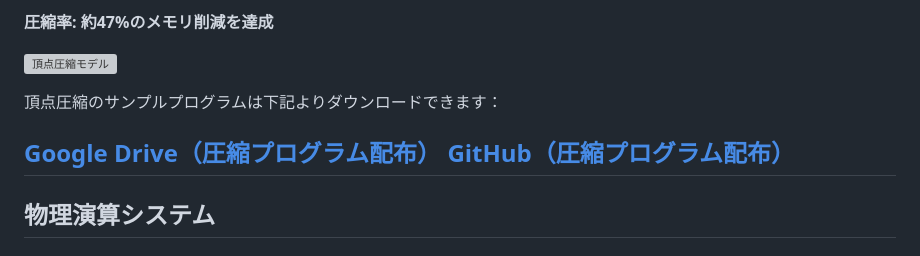
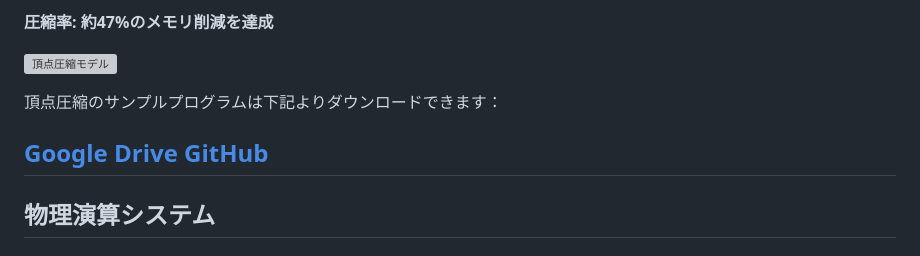
Before and after one commit to Hatakeyama20528/Hatakeyama20528.github.io, a Markdown page: data/projects/dx-framework.md, the part around the change. Drawn GitHub-style; grey boxes are pictures that could not be loaded.

Commit message:
URL修正

```diff
--- a/data/projects/dx-framework.md
+++ b/data/projects/dx-framework.md
@@ -102,8 +102,8 @@ enum class RenderPassEvent {
 
 頂点圧縮のサンプルプログラムは下記よりダウンロードできます：
 
-[Google Drive（圧縮プログラム配布）](https://drive.google.com/drive/folders/1KpQY3D3uRsKXaaPuWcbWdjbdqgczFl_o?usp=drive_link)
-[GitHub（圧縮プログラム配布）](https://github.com/Hatakeyama20528/PMD_Export)
+[Google Drive](https://drive.google.com/drive/folders/1KpQY3D3uRsKXaaPuWcbWdjbdqgczFl_o?usp=drive_link)
+[GitHub](https://github.com/Hatakeyama20528/PMD_Export)
 ---
 
 ## 物理演算システム
```
